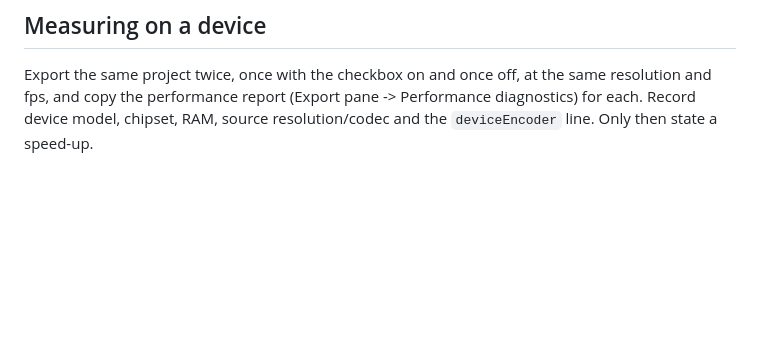
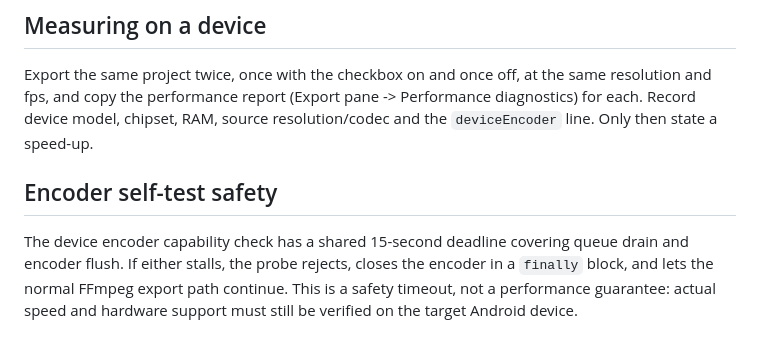
Before and after one commit to kxzyte01-cloud/MediaY, a Markdown page: docs/fast-export.md, the part around the change. Drawn GitHub-style; blank space fills up the shorter version.

Commit message:
Document bounded device encoder self-test fallback

```diff
--- a/docs/fast-export.md
+++ b/docs/fast-export.md
@@ -65,3 +65,8 @@ performance report records `deviceEncoder: used (...)` or `not used: <reason>` p
 Export the same project twice, once with the checkbox on and once off, at the same resolution and fps, and copy the performance
 report (Export pane -> Performance diagnostics) for each. Record device model, chipset, RAM, source resolution/codec and the
 `deviceEncoder` line. Only then state a speed-up.
+
+
+## Encoder self-test safety
+
+The device encoder capability check has a shared 15-second deadline covering queue drain and encoder flush. If either stalls, the probe rejects, closes the encoder in a `finally` block, and lets the normal FFmpeg export path continue. This is a safety timeout, not a performance guarantee: actual speed and hardware support must still be verified on the target Android device.
```
